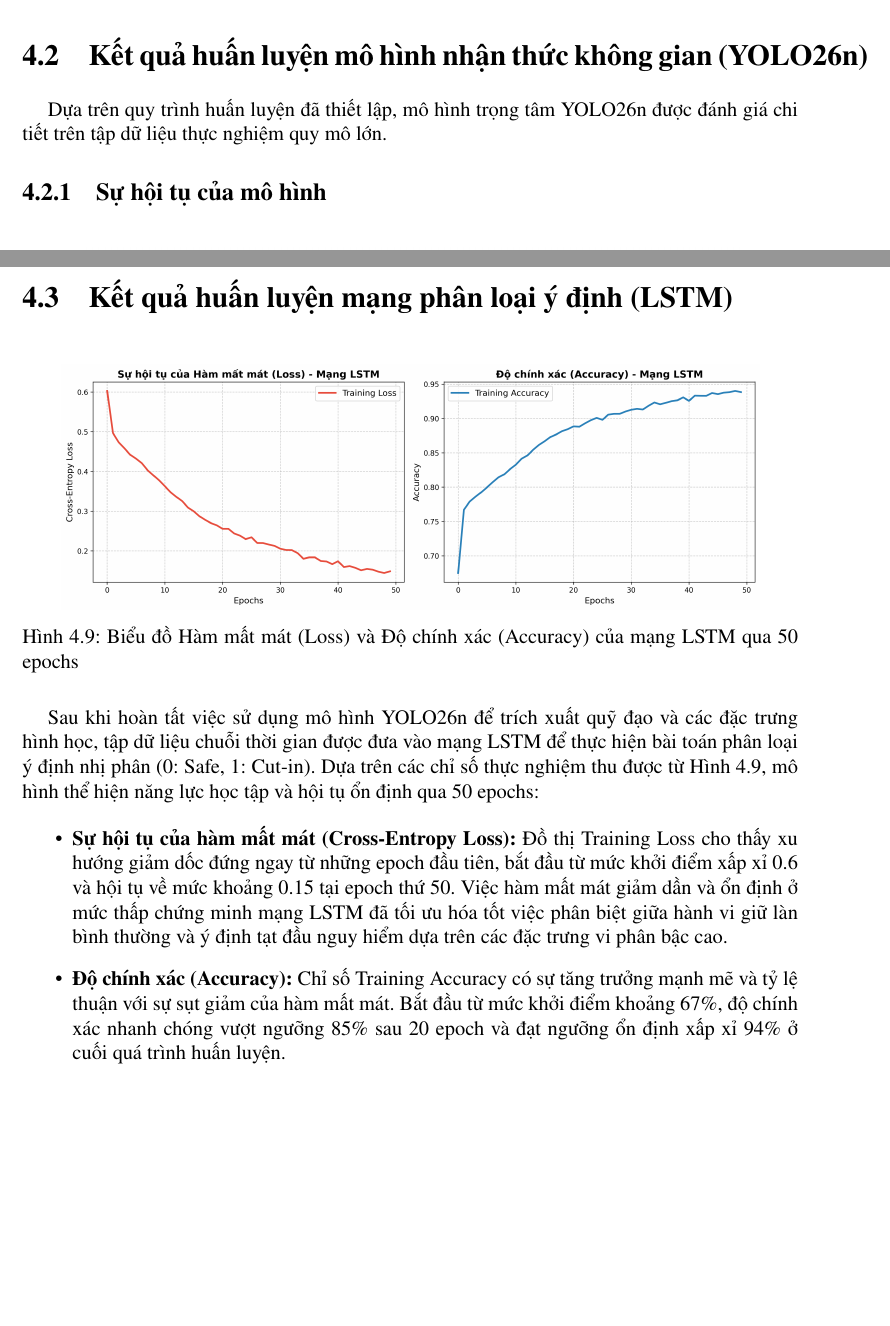
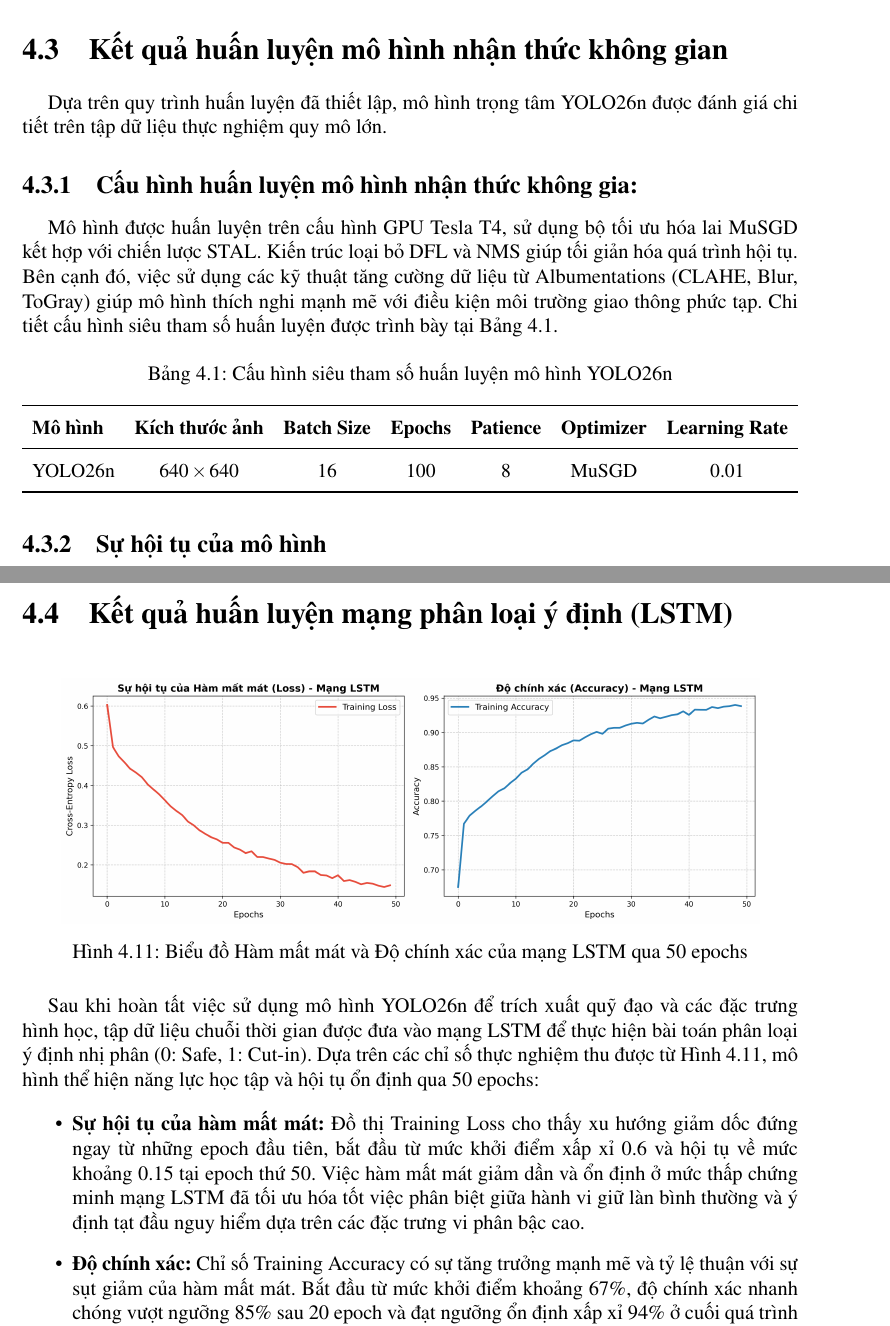
Before and after one commit to hieuphampm/Early-Detection-of-Vehicles-Cut-in-Maneuvers-in-Mixed-Traffic, a LaTeX thesis (Thesis/main.tex, which reads Thesis/body/result.tex): two parts of pages 26 and 29 of 37 before the commit and two parts of pages 29 and 32 of 40 after it, joined at a grey line, cut so that both start at the same text, the shorter picture padded with empty space. Compiled offline with pdfLaTeX.

Commit message:
Update result.tex

```diff
--- a/Thesis/body/result.tex
+++ b/Thesis/body/result.tex
@@ -65,9 +96,27 @@ Kết quả cho thấy tỷ lệ nhận diện đúng của các lớp quan tr
 % =========================================================
 % 2. MÔ HÌNH NHẬN THỨC KHÔNG GIAN (YOLO26)
 % =========================================================
-\section{Kết quả huấn luyện mô hình nhận thức không gian (YOLO26n)}
+\section{Kết quả huấn luyện mô hình nhận thức không gian}
 
 Dựa trên quy trình huấn luyện đã thiết lập, mô hình trọng tâm YOLO26n được đánh giá chi tiết trên tập dữ liệu thực nghiệm quy mô lớn.
+
+\subsection{Cấu hình huấn luyện mô hình nhận thức không gia:}
+Mô hình được huấn luyện trên cấu hình GPU Tesla T4, sử dụng bộ tối ưu hóa lai MuSGD kết hợp với chiến lược STAL. Kiến trúc loại bỏ DFL và NMS giúp tối giản hóa quá trình hội tụ. Bên cạnh đó, việc sử dụng các kỹ thuật tăng cường dữ liệu từ Albumentations (CLAHE, Blur, ToGray) giúp mô hình thích nghi mạnh mẽ với điều kiện môi trường giao thông phức tạp. Chi tiết cấu hình siêu tham số huấn luyện được trình bày tại Bảng \ref{tab:yolo_config}.
+
+\begin{table}[H]
+	\centering
+	\caption{Cấu hình siêu tham số huấn luyện mô hình YOLO26n}
+	\label{tab:yolo_config}
+	\resizebox{\linewidth}{!}{%
+		\begin{tabular}{lcccccc}
+			\toprule
+			\textbf{Mô hình} & \textbf{Kích thước ảnh} & \textbf{Batch Size} & \textbf{Epochs} & \textbf{Patience} & \textbf{Optimizer} & \textbf{Learning Rate} \\
+			\midrule
+			YOLO26n & $640 \times 640$ & 16 & 100 & 8 & MuSGD & 0.01 \\
+			\bottomrule
+		\end{tabular}%
+	}
+\end{table}
 
 \subsection{Sự hội tụ của mô hình}
 \begin{figure}[H]
@@ -149,16 +198,16 @@ Cả hai mô hình đều đạt mAP@50 ở mức 0.949. Tuy nhiên, YOLO26n đ
 \begin{figure}[H]
     \centering
     \includegraphics[width=0.9\textwidth]{images/lstm_training_results.png}
-    \caption{Biểu đồ Hàm mất mát (Loss) và Độ chính xác (Accuracy) của mạng LSTM qua 50 epochs}
+    \caption{Biểu đồ Hàm mất mát và Độ chính xác của mạng LSTM qua 50 epochs}
     \label{fig:lstm_training}
 \end{figure}
 
 Sau khi hoàn tất việc sử dụng mô hình YOLO26n để trích xuất quỹ đạo và các đặc trưng hình học, tập dữ liệu chuỗi thời gian được đưa vào mạng LSTM để thực hiện bài toán phân loại ý định nhị phân (0: Safe, 1: Cut-in). Dựa trên các chỉ số thực nghiệm thu được từ Hình \ref{fig:lstm_training}, mô hình thể hiện năng lực học tập và hội tụ ổn định qua 50 epochs:
 
 \begin{itemize}
-    \item \textbf{Sự hội tụ của hàm mất mát (Cross-Entropy Loss):} Đồ thị Training Loss cho thấy xu hướng giảm dốc đứng ngay từ những epoch đầu tiên, bắt đầu từ mức khởi điểm xấp xỉ 0.6 và hội tụ về mức khoảng 0.15 tại epoch thứ 50. Việc hàm mất mát giảm dần và ổn định ở mức thấp chứng minh mạng LSTM đã tối ưu hóa tốt việc phân biệt giữa hành vi giữ làn bình thường và ý định tạt đầu nguy hiểm dựa trên các đặc trưng vi phân bậc cao.
+    \item \textbf{Sự hội tụ của hàm mất mát:} Đồ thị Training Loss cho thấy xu hướng giảm dốc đứng ngay từ những epoch đầu tiên, bắt đầu từ mức khởi điểm xấp xỉ 0.6 và hội tụ về mức khoảng 0.15 tại epoch thứ 50. Việc hàm mất mát giảm dần và ổn định ở mức thấp chứng minh mạng LSTM đã tối ưu hóa tốt việc phân biệt giữa hành vi giữ làn bình thường và ý định tạt đầu nguy hiểm dựa trên các đặc trưng vi phân bậc cao.
 
-    \item \textbf{Độ chính xác (Accuracy):} Chỉ số Training Accuracy có sự tăng trưởng mạnh mẽ và tỷ lệ thuận với sự sụt giảm của hàm mất mát. Bắt đầu từ mức khởi điểm khoảng 67\%, độ chính xác nhanh chóng vượt ngưỡng 85\% sau 20 epoch và đạt ngưỡng ổn định xấp xỉ 94\% ở cuối quá trình huấn luyện.
+    \item \textbf{Độ chính xác:} Chỉ số Training Accuracy có sự tăng trưởng mạnh mẽ và tỷ lệ thuận với sự sụt giảm của hàm mất mát. Bắt đầu từ mức khởi điểm khoảng 67\%, độ chính xác nhanh chóng vượt ngưỡng 85\% sau 20 epoch và đạt ngưỡng ổn định xấp xỉ 94\% ở cuối quá trình huấn luyện.
 \end{itemize}
 
 Kết quả thực nghiệm này khẳng định rằng kiến trúc kết hợp CNN-RNN hoàn toàn phù hợp để nắm bắt động học phức tạp của hành vi tạt đầu. Việc khai thác sự biến thiên của các đặc trưng logic như tỷ lệ khung hình ($AR$) và tọa độ tâm trong một cửa sổ thời gian giúp mạng LSTM nhận diện rõ ràng các mẫu hành vi phi tuyến tính của xe máy mà các mô hình vật lý truyền thống thường bỏ lỡ. Hiệu suất 94\% đảm bảo hệ thống có khả năng đưa ra các quyết định cảnh báo sớm với độ tin cậy cao trong môi trường giao thông hỗn hợp.
```
Also changed, not shown: Thesis/body/result.tex (35 more changed lines).
